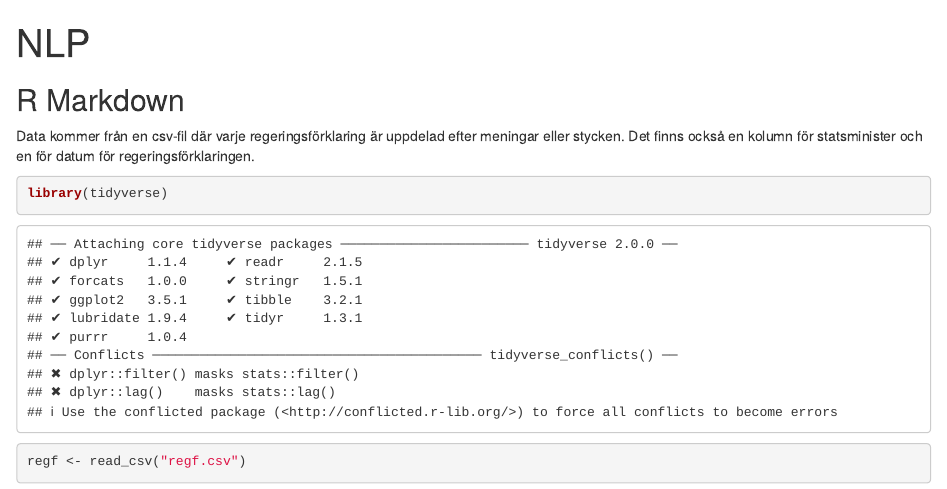
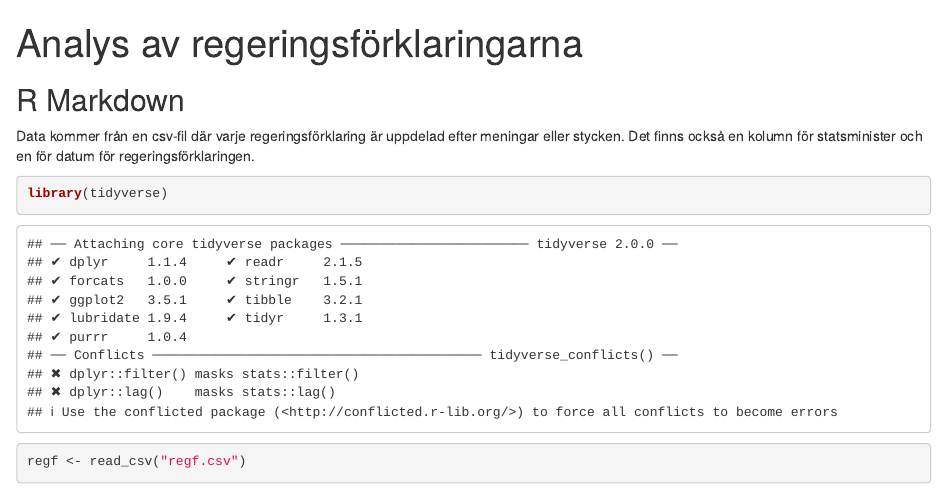
Before and after one commit to filipwastberg/regeringsforklaring, an R Markdown document (ordnaalys.Rmd): the page in a window 1100 px wide, from its top. Rendered offline with R 4.5, knitr and Pandoc, with nearby package versions; some code elsewhere in the file could not run offline.

Commit message:
uppdaterat titel

```diff
--- a/ordnaalys.Rmd
+++ b/ordnaalys.Rmd
@@ -1,5 +1,5 @@
 ---
-title: "NLP"
+title: "Analys av regeringsförklaringarna"
 output: html_document
 ---
 
```
